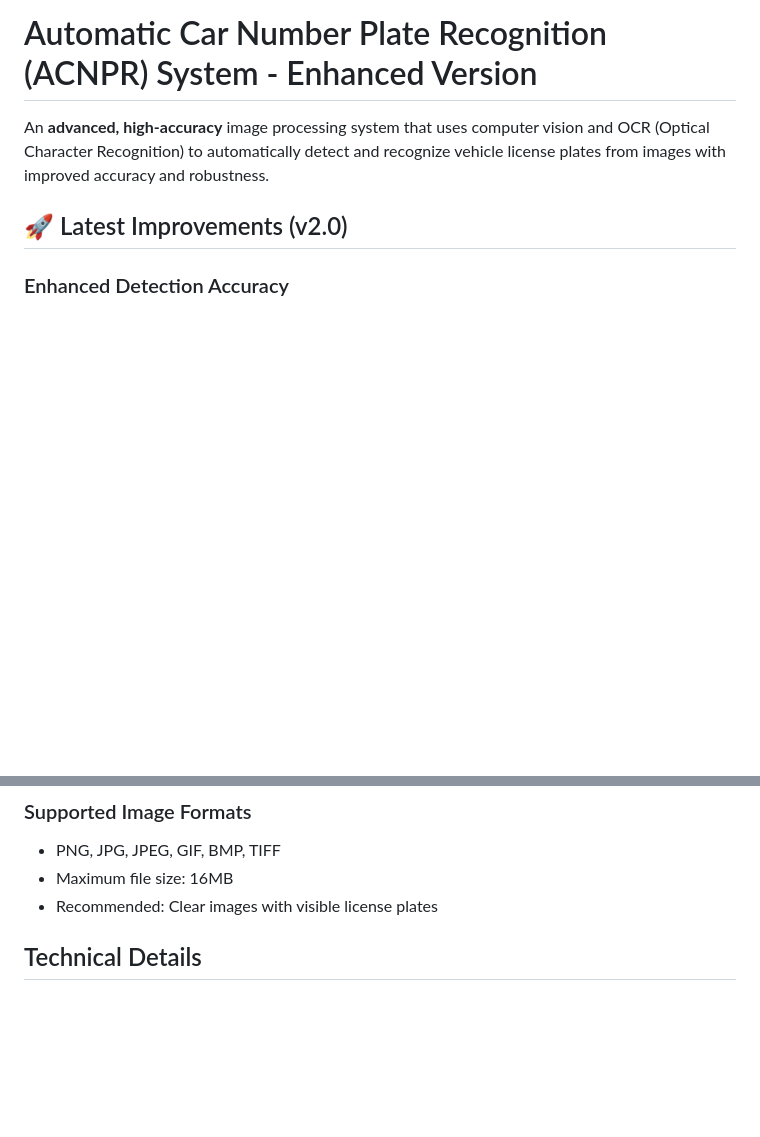
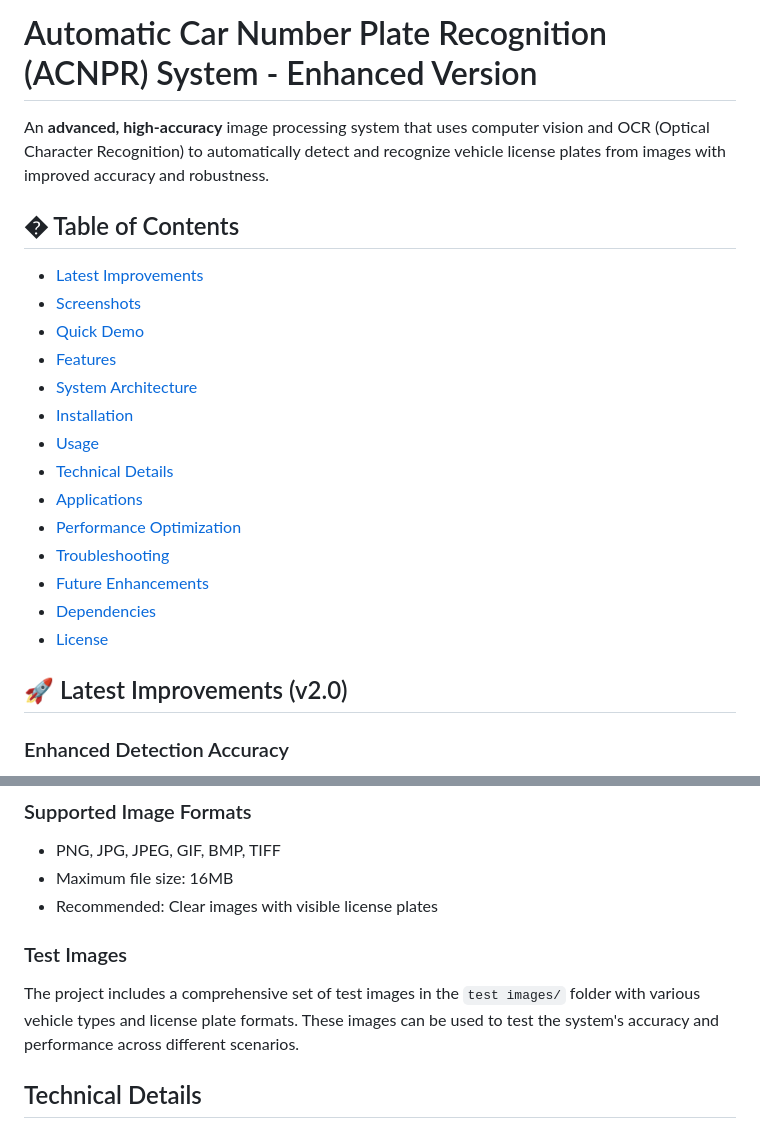
Before and after one commit to shakiliitju/Car-Number-Plate-Recognition-System, a Markdown page: README.md, 2 parts joined by grey strips. Drawn GitHub-style; blank space fills up the shorter version.

```diff
--- a/README.md
+++ b/README.md
@@ -1,6 +1,23 @@
 # Automatic Car Number Plate Recognition (ACNPR) System - Enhanced Version
 
 An **advanced, high-accuracy** image processing system that uses computer vision and OCR (Optical Character Recognition) to automatically detect and recognize vehicle license plates from images with improved accuracy and robustness.
+
+## � Table of Contents
+
+- [Latest Improvements](#-latest-improvements-v20)
+- [Screenshots](#-screenshots)
+- [Quick Demo](#-quick-demo)
+- [Features](#features)
+- [System Architecture](#system-architecture)
+- [Installation](#installation)
+- [Usage](#usage)
+- [Technical Details](#technical-details)
+- [Applications](#applications)
+- [Performance Optimization](#performance-optimization)
+- [Troubleshooting](#troubleshooting)
+- [Future Enhancements](#future-enhancements)
+- [Dependencies](#dependencies)
+- [License](#license)
 
 ## 🚀 Latest Improvements (v2.0)
 
@@ -97,6 +150,10 @@ The system consists of several key components:
 - PNG, JPG, JPEG, GIF, BMP, TIFF
 - Maximum file size: 16MB
 - Recommended: Clear images with visible license plates
+
+### Test Images
+
+The project includes a comprehensive set of test images in the `test images/` folder with various vehicle types and license plate formats. These images can be used to test the system's accuracy and performance across different scenarios.
 
 ## Technical Details
 
```
Also changed, not shown: other parts of README.md (+68 -7 lines).
